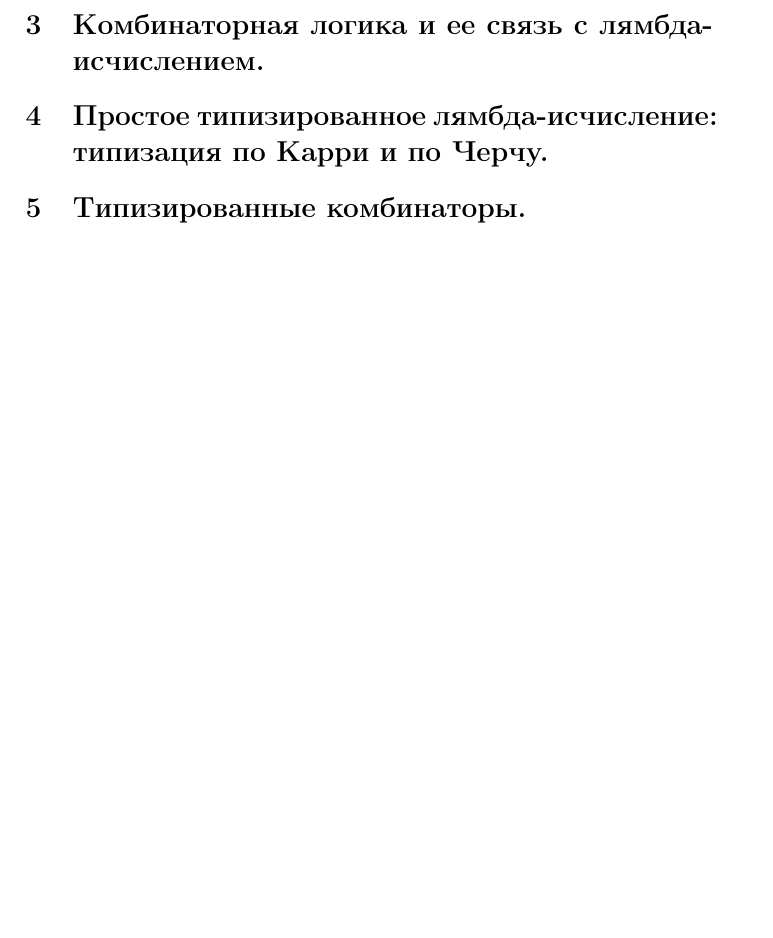
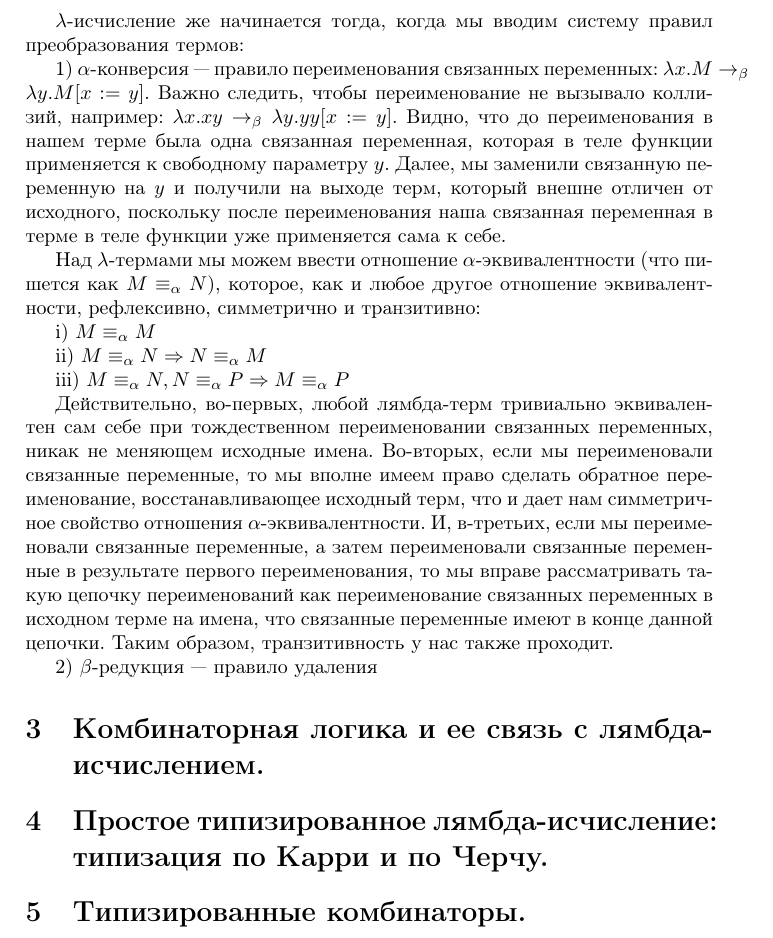
Before and after one commit to DanielRrr/TypeBook, a LaTeX document (SimpleTypeTheory/SimpleTypeTheory.tex): part of page 2 of 2, cut at the place of the change, the shorter picture padded with empty space. Compiled offline with pdfLaTeX.

Commit message:
add some alpha

```diff
--- a/SimpleTypeTheory/SimpleTypeTheory.tex
+++ b/SimpleTypeTheory/SimpleTypeTheory.tex
@@ -65,6 +65,32 @@ $M$ и $N$ --- это произвольные предтермы, которы
 
 \textbf{Важное терминологическое соглашение}: любой предтерм, удовлетворяющий тому или иному виду, мы будет называть $\lambda$-термами.
 
+$\lambda$-исчисление же начинается тогда, когда мы вводим систему правил преобразования термов:
+
+1) $\alpha$-конверсия --- правило переименования связанных переменных: $\lambda x.M \rightarrow_{\beta} \lambda y.M[x := y]$.
+Важно следить, чтобы переименование не вызывало коллизий, например: $\lambda x. xy \rightarrow_{\beta} \lambda y.yy[x := y]$. Видно,
+что до переименования в нашем терме была одна связанная переменная, которая в теле функции применяется к свободному параметру $y$.
+Далее, мы заменили связанную переменную на $y$ и получили на выходе терм, который внешне отличен от исходного, поскольку после переименования
+наша связанная переменная в терме в теле функции уже применяется сама к себе.
+
+Над $\lambda$-термами мы можем ввести отношение $\alpha$-эквивалентности (что пишется как $M \equiv_{\alpha} N$), которое, как и любое другое отношение эквивалентности,
+рефлексивно, симметрично и транзитивно:
+
+i) $M \equiv_{\alpha} M$
+
+ii) $M \equiv_{\alpha} N \Rightarrow N \equiv_{\alpha} M$
+
+iii) $M \equiv_{\alpha} N, N \equiv_{\alpha} P \Rightarrow M \equiv_{\alpha} P$
+
+Действительно, во-первых, любой лямбда-терм тривиально эквивалентен сам себе при
+тождественном переименовании связанных переменных, никак не меняющем исходные имена. Во-вторых, если мы переименовали связанные переменные,
+то мы вполне имеем право сделать обратное переименование, восстанавливающее исходный терм, что и дает нам симметричное свойство
+отношения $\alpha$-эквивалентности. И, в-третьих, если мы переименовали связанные переменные, а затем переименовали связанные
+переменные в результате первого переименования, то мы вправе рассматривать такую цепочку переименований как переименование связанных переменных в
+исходном терме на имена, что связанные переменные имеют в конце данной цепочки. Таким образом, транзитивность у нас также проходит.
+
+2) $\beta$-редукция --- правило удаления
+
 \section{Комбинаторная логика и ее связь с лямбда-исчислением.}
 \section{Простое типизированное лямбда-исчисление: типизация по Карри и по Черчу.}
 \section{Типизированные комбинаторы.}
```
Also changed, not shown: SimpleTypeTheory/SimpleTypeTheory.pdf, 2 other files.
